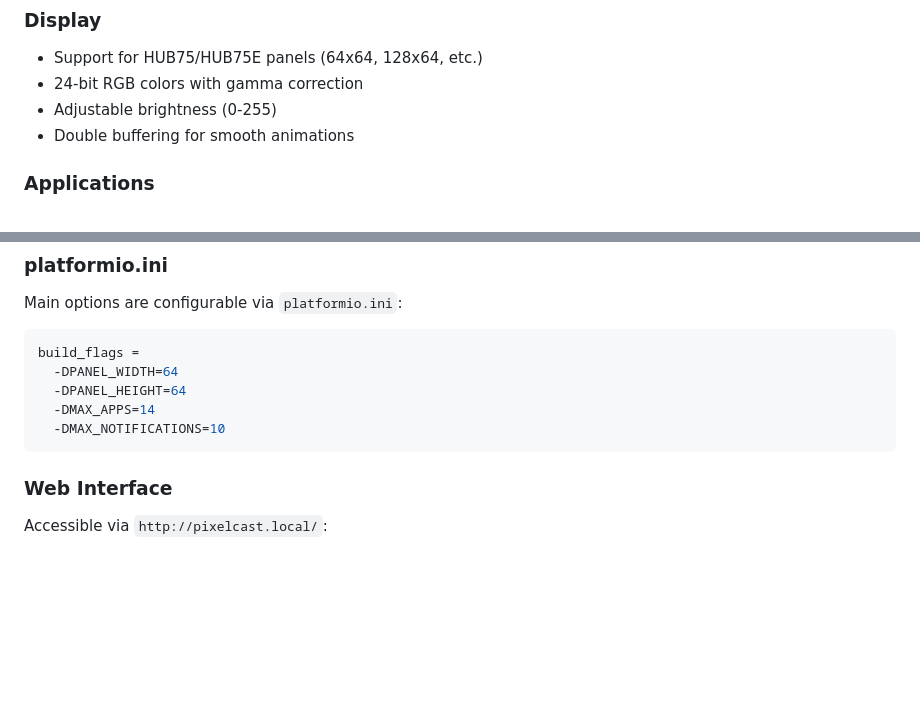
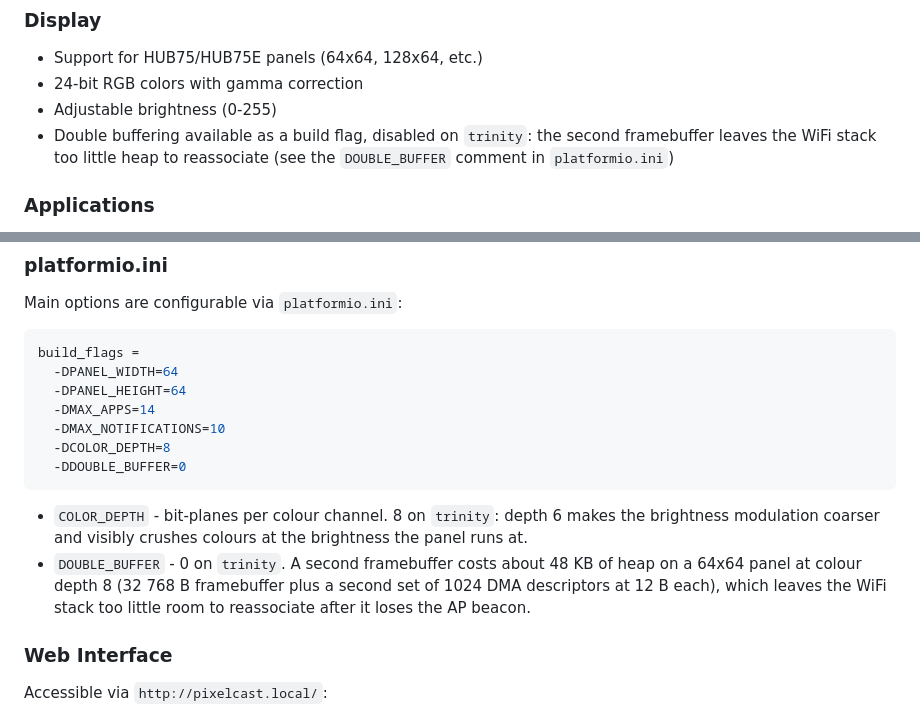
Before and after one commit to nicolas-codemate/esp32-pixelcast, a Markdown page: README.md, 2 parts joined by grey strips. Drawn GitHub-style; blank space fills up the shorter version.

````diff
--- a/README.md
+++ b/README.md
@@ -14,7 +14,7 @@
 - Support for HUB75/HUB75E panels (64x64, 128x64, etc.)
 - 24-bit RGB colors with gamma correction
 - Adjustable brightness (0-255)
-- Double buffering for smooth animations
+- Double buffering available as a build flag, disabled on `trinity`: the second framebuffer leaves the WiFi stack too little heap to reassociate (see the `DOUBLE_BUFFER` comment in `platformio.ini`)
 
 ### Applications
 - **Custom Apps**: Create your own information screens
@@ -266,7 +266,16 @@ build_flags =
   -DPANEL_HEIGHT=64
   -DMAX_APPS=14
   -DMAX_NOTIFICATIONS=10
+  -DCOLOR_DEPTH=8
+  -DDOUBLE_BUFFER=0
 ```
+
+- `COLOR_DEPTH` - bit-planes per colour channel. 8 on `trinity`: depth 6 makes the brightness
+  modulation coarser and visibly crushes colours at the brightness the panel runs at.
+- `DOUBLE_BUFFER` - 0 on `trinity`. A second framebuffer costs about 48 KB of heap on a
+  64x64 panel at colour depth 8 (32 768 B framebuffer plus a second set of 1024 DMA
+  descriptors at 12 B each), which leaves the WiFi stack too little room to reassociate
+  after it loses the AP beacon.
 
 ### Web Interface
 Accessible via `http://pixelcast.local/`:
````
Also changed, not shown: CLAUDE.md (+1 -1 lines), ROADMAP.md (+23 -17 lines).
